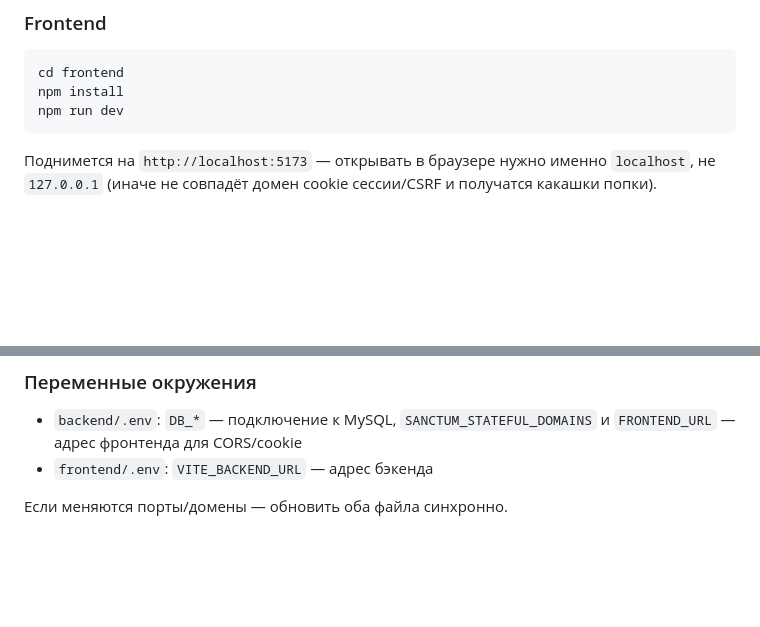
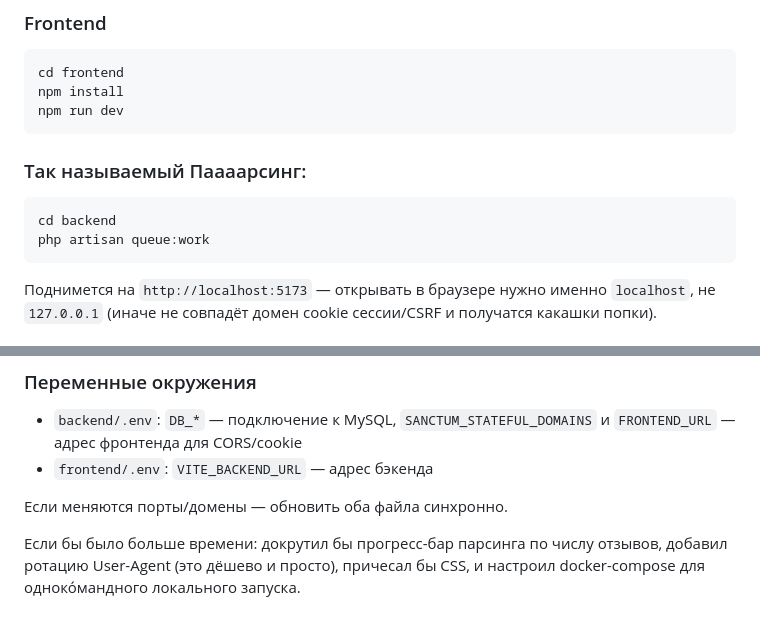
Before and after one commit to Tellagor/LaravelVueTest, a Markdown page: Readme.md, 2 parts joined by grey strips. GitHub-like rendering; blank space fills up the shorter version.

````diff
--- a/Readme.md
+++ b/Readme.md
@@ -79,6 +87,12 @@ npm install
 npm run dev
 ```
 
+### Так называемый Паааарсинг:
+```bash
+cd backend
+php artisan queue:work
+```
+
 Поднимется на `http://localhost:5173` — открывать в браузере нужно именно `localhost`, не `127.0.0.1` (иначе не совпадёт домен cookie сессии/CSRF и получатся какашки попки).
 
 ### Вход
@@ -92,3 +106,5 @@ npm run dev
 - `frontend/.env`: `VITE_BACKEND_URL` — адрес бэкенда
 
 Если меняются порты/домены — обновить оба файла синхронно.
+
+Если бы было больше времени: докрутил бы прогресс-бар парсинга по числу отзывов, добавил ротацию User-Agent (это дёшево и просто), причесал бы CSS, и настроил docker-compose для одноко́мандного локального запуска.
````
Also changed, not shown: other parts of Readme.md (+15 -7 lines).
